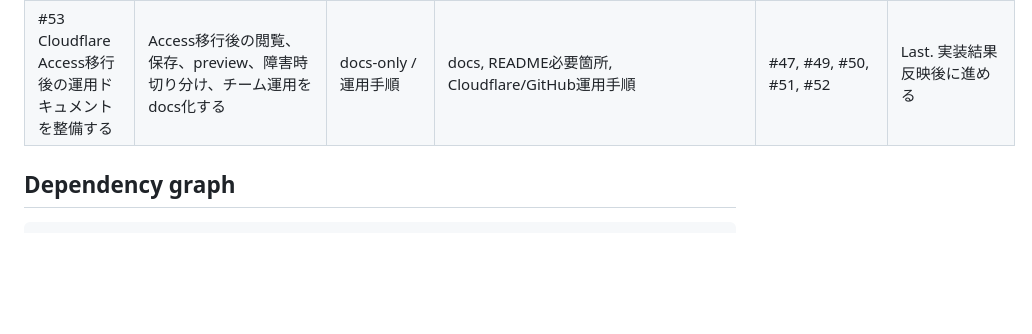
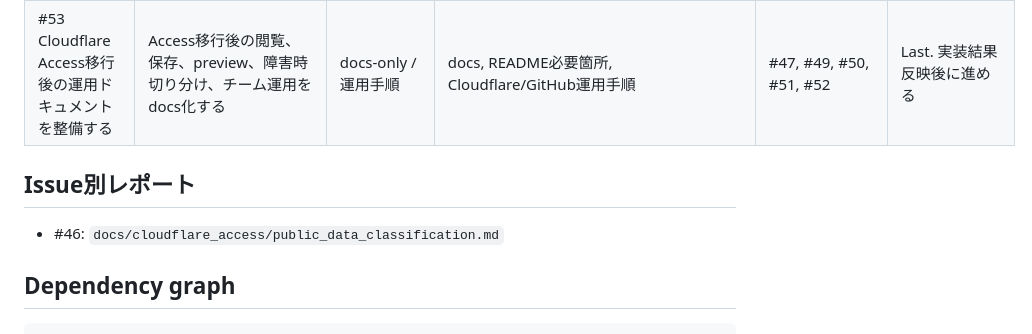
Before and after one commit to wagasode/PS_analyzer, a Markdown page: docs/cloudflare_access/migration_plan.md, the part around the change. Rendered like a GitHub page; blank space fills up the shorter version.

```diff
--- a/docs/cloudflare_access/migration_plan.md
+++ b/docs/cloudflare_access/migration_plan.md
@@ -20,6 +20,10 @@
 | #51 Save API WorkerをAccess前提で保護する | dashboardからの保存APIをCloudflare Access前提で保護し、CORSと認証の責務を分ける | Worker/API変更 / Cloudflare Access / CORS | `workers/save-deck-links/worker.mjs`, `workers/save-deck-links/wrangler.toml`, dashboard fetch, `SAVE_API_ENDPOINT` | #49, #50, Save API route決定 | Not yet. Access境界とroute決定後に進める |
 | #52 戦績管理ページの限定公開設計を行う | 相手PN、CR、備考などを含む戦績データの限定公開設計と保存先候補を整理する | docs-only / 設計 | docs, 戦績schema案, private repo CSV MVP検討 | #46, #48, #49 | Later. 前提整理後に進める |
 | #53 Cloudflare Access移行後の運用ドキュメントを整備する | Access移行後の閲覧、保存、preview、障害時切り分け、チーム運用をdocs化する | docs-only / 運用手順 | docs, README必要箇所, Cloudflare/GitHub運用手順 | #47, #49, #50, #51, #52 | Last. 実装結果反映後に進める |
+
+## Issue別レポート
+
+- #46: `docs/cloudflare_access/public_data_classification.md`
 
 ## Dependency graph
 
```
Also changed, not shown: docs/cloudflare_access/public_data_classification.md (added, +109 -0 lines).
